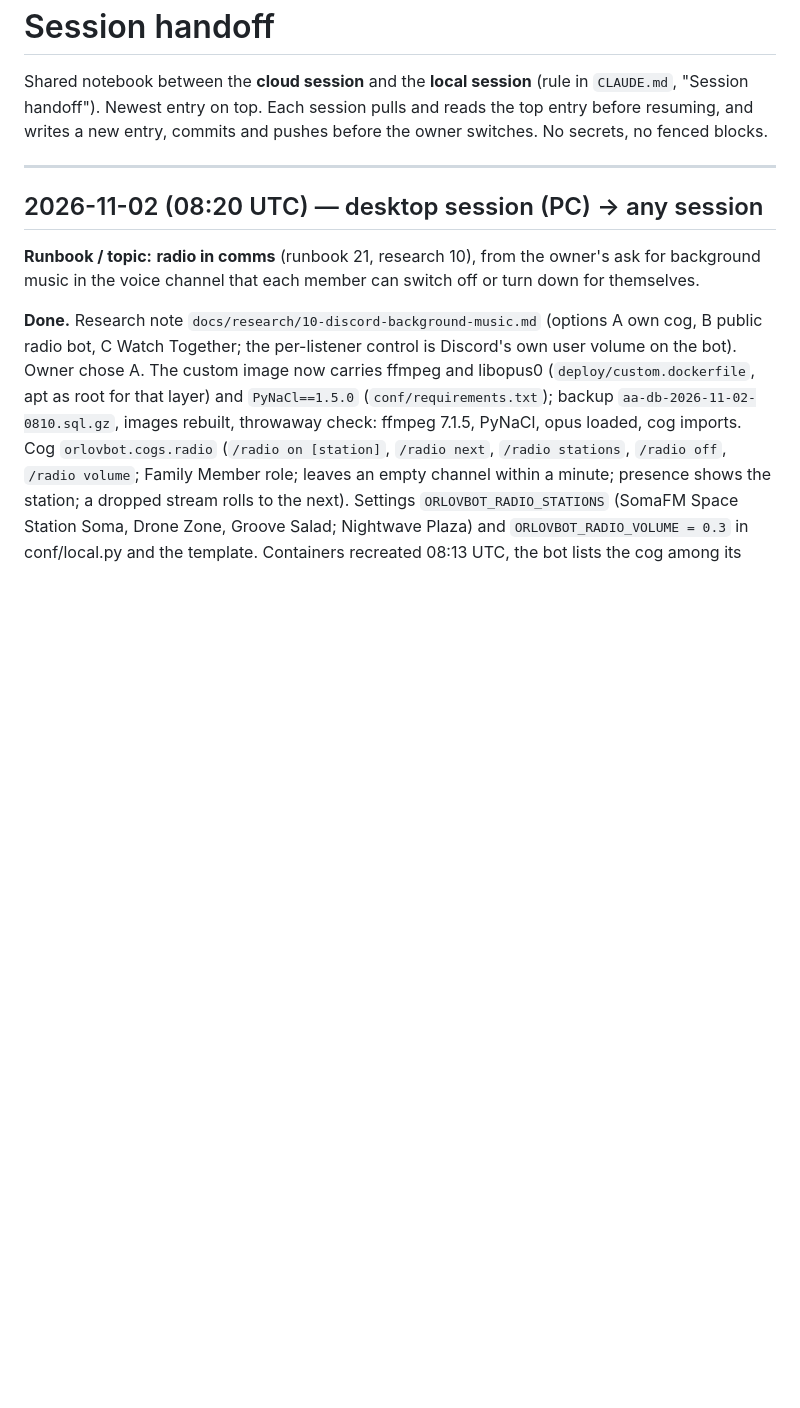
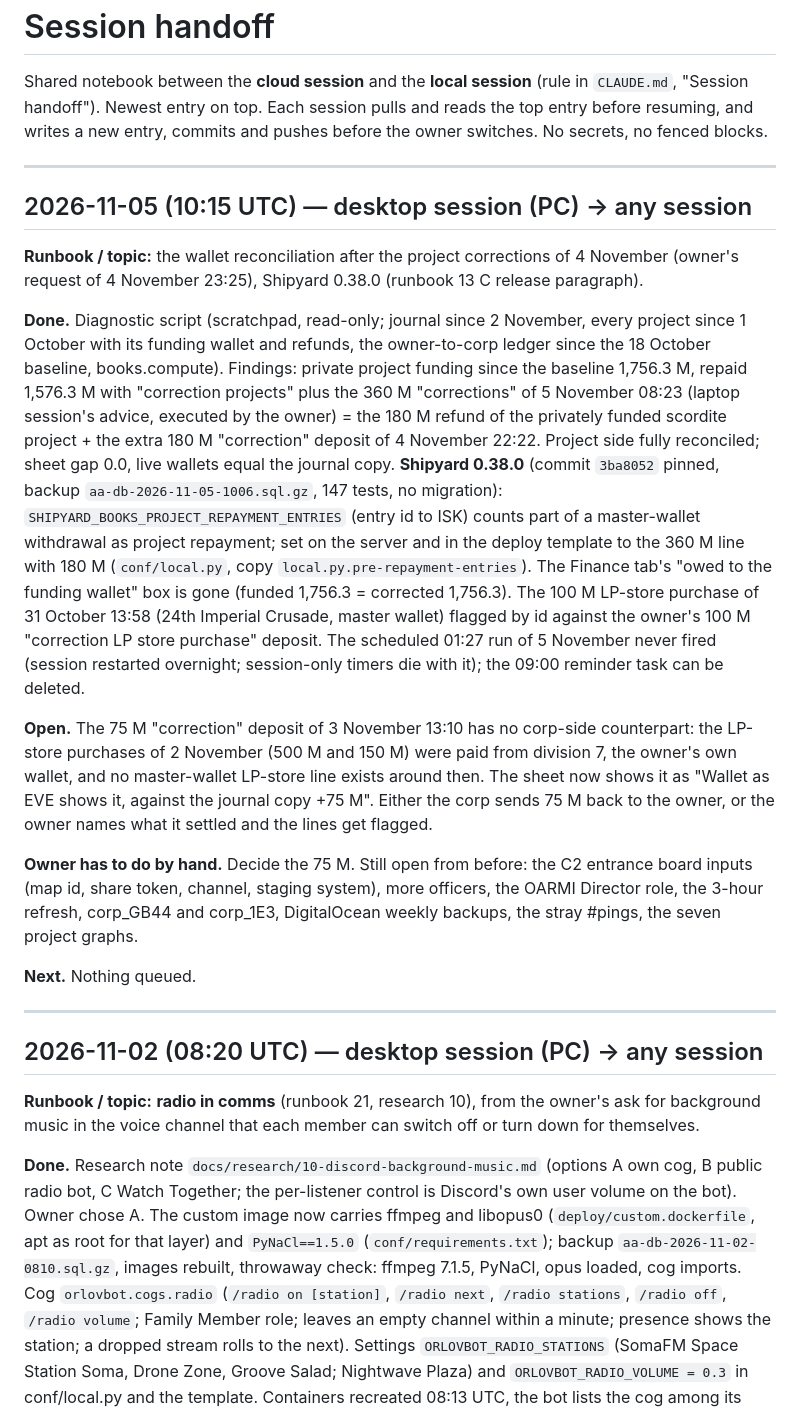
Before and after one commit to Tony-carboni/Orlov, a Markdown page: docs/handoff.md, the part around the change. GitHub-like rendering; blank space fills up the shorter version.

Commit message:
Handoff: wallet reconciled after the project corrections, Shipyard 0.38.0 released, the 75 M open
Co-Authored-By: Claude Fable 5.1 <noreply@anthropic.com>

```diff
--- a/docs/handoff.md
+++ b/docs/handoff.md
@@ -4,6 +4,19 @@ Shared notebook between the **cloud session** and the **local session** (rule in
 
 ---
 
+## 2026-11-05 (10:15 UTC) — desktop session (PC) → any session
+
+**Runbook / topic:** the wallet reconciliation after the project corrections of 4 November (owner's request of 4 November 23:25), Shipyard 0.38.0 (runbook 13 C release paragraph).
+
+**Done.** Diagnostic script (scratchpad, read-only; journal since 2 November, every project since 1 October with its funding wallet and refunds, the owner-to-corp ledger since the 18 October baseline, books.compute). Findings: private project funding since the baseline 1,756.3 M, repaid 1,576.3 M with "correction projects" plus the 360 M "corrections" of 5 November 08:23 (laptop session's advice, executed by the owner) = the 180 M refund of the privately funded scordite project + the extra 180 M "correction" deposit of 4 November 22:22. Project side fully reconciled; sheet gap 0.0, live wallets equal the journal copy. **Shipyard 0.38.0** (commit `3ba8052` pinned, backup `aa-db-2026-11-05-1006.sql.gz`, 147 tests, no migration): `SHIPYARD_BOOKS_PROJECT_REPAYMENT_ENTRIES` (entry id to ISK) counts part of a master-wallet withdrawal as project repayment; set on the server and in the deploy template to the 360 M line with 180 M (`conf/local.py`, copy `local.py.pre-repayment-entries`). The Finance tab's "owed to the funding wallet" box is gone (funded 1,756.3 = corrected 1,756.3). The 100 M LP-store purchase of 31 October 13:58 (24th Imperial Crusade, master wallet) flagged by id against the owner's 100 M "correction LP store purchase" deposit. The scheduled 01:27 run of 5 November never fired (session restarted overnight; session-only timers die with it); the 09:00 reminder task can be deleted.
+
+**Open.** The 75 M "correction" deposit of 3 November 13:10 has no corp-side counterpart: the LP-store purchases of 2 November (500 M and 150 M) were paid from division 7, the owner's own wallet, and no master-wallet LP-store line exists around then. The sheet now shows it as "Wallet as EVE shows it, against the journal copy +75 M". Either the corp sends 75 M back to the owner, or the owner names what it settled and the lines get flagged.
+
+**Owner has to do by hand.** Decide the 75 M. Still open from before: the C2 entrance board inputs (map id, share token, channel, staging system), more officers, the OARMI Director role, the 3-hour refresh, corp_GB44 and corp_1E3, DigitalOcean weekly backups, the stray #pings, the seven project graphs.
+
+**Next.** Nothing queued.
+
+---
 ## 2026-11-02 (08:20 UTC) — desktop session (PC) → any session
 
 **Runbook / topic:** **radio in comms** (runbook 21, research 10), from the owner's ask for background music in the voice channel that each member can switch off or turn down for themselves.
```
